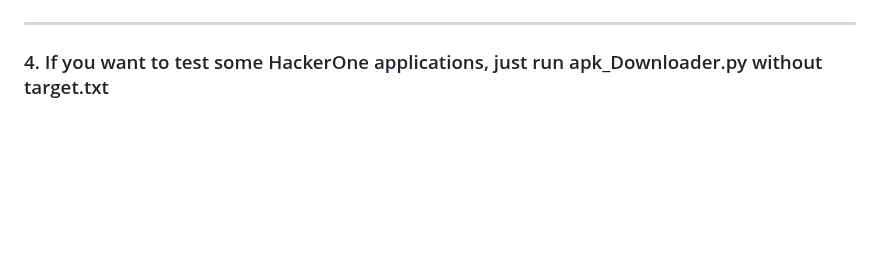
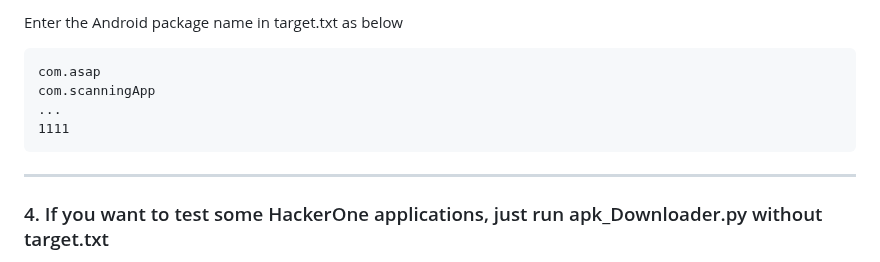
Before and after one commit to WHS-ASAP/ASAP, a Markdown page: README.md, the part around one of its changes. GitHub-like rendering; blank space fills up the shorter version.

````diff
--- a/README.md
+++ b/README.md
@@ -53,5 +52,12 @@ pip install -r requirements.txt
 </p>
 
+Enter the Android package name in target.txt as below
+```
+com.asap
+com.scanningApp
+...
+1111
+```
 
 
 ---
````
Also changed, not shown: other parts of README.md (+1 -2 lines).
